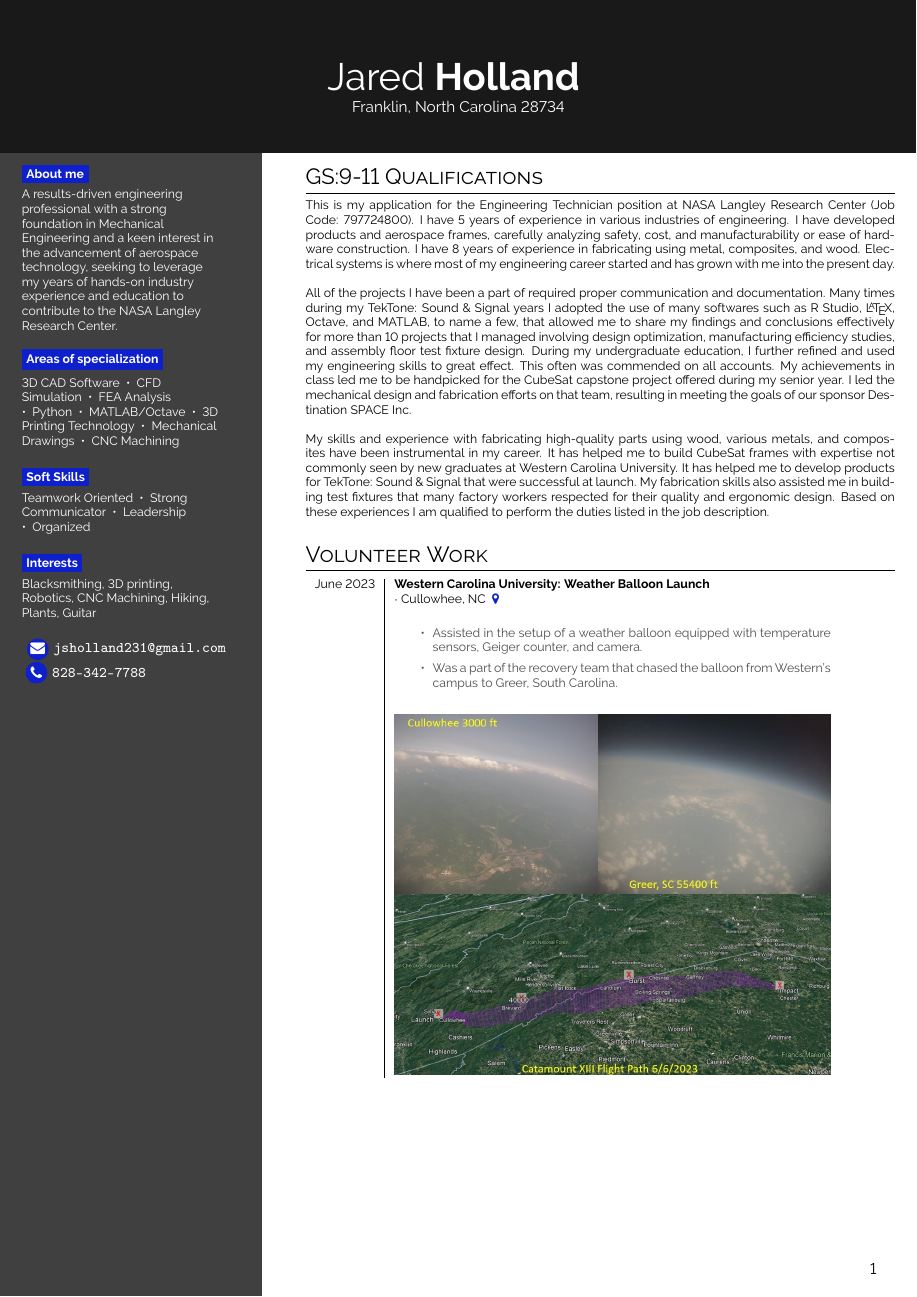
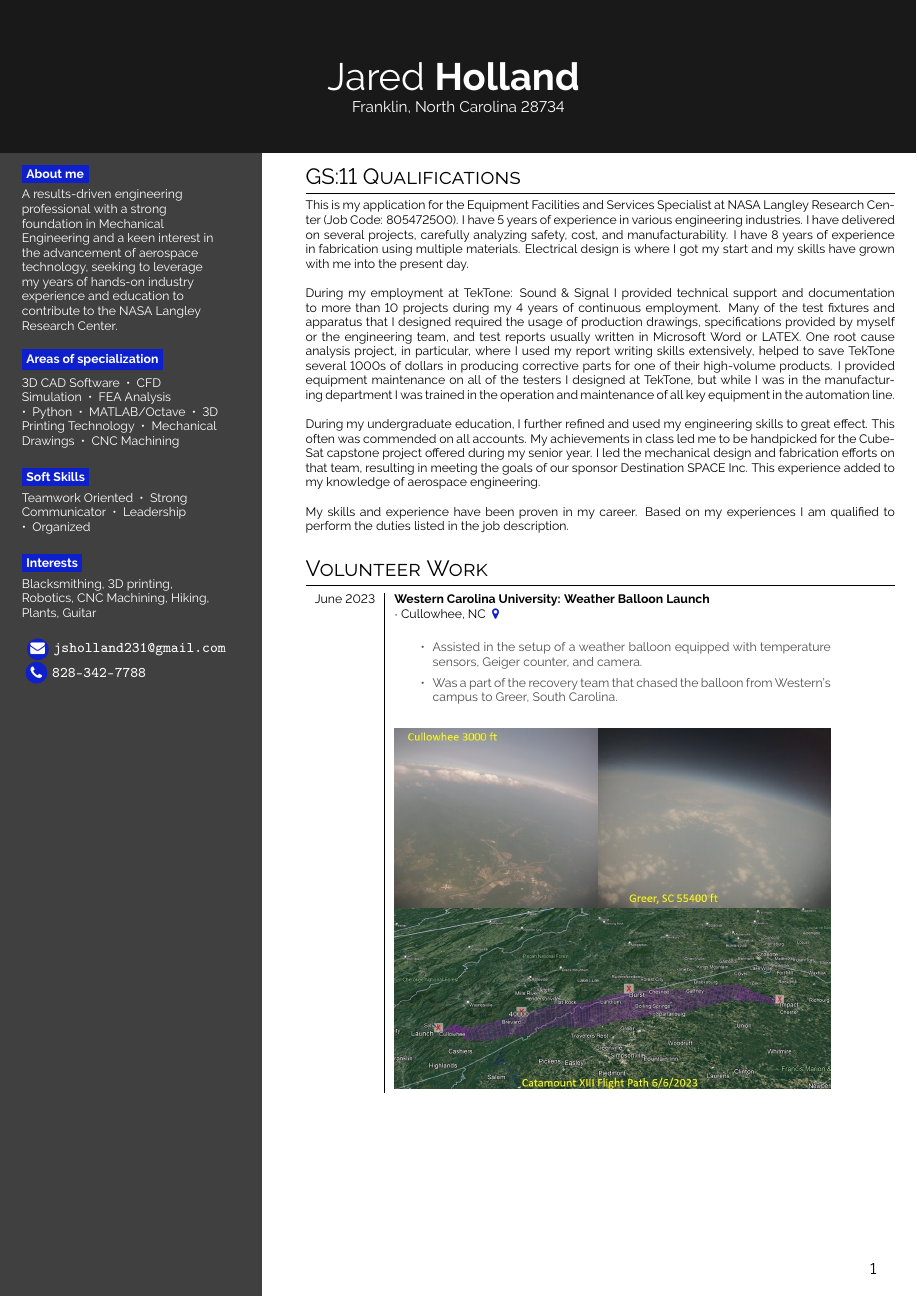
Before and after one commit to BluShadowJ/LaTexResume, a LaTeX CV (Resume.tex): page 1 of 4. Compiled offline with pdfLaTeX.

Commit message:
Equipment Facilities and Services Specialist at NASA Langley Research Cen-

```diff
--- a/Resume.tex
+++ b/Resume.tex
@@ -93,22 +93,28 @@ Hiking, Plants, Guitar\\
 }
 %----------------------------------------------------------- Switch to second column
 \switchcolumn
-\section*{GS:9-11 Qualifications}
-    This is my application for the Engineering Technician position at NASA Langley Research Center (Job Code: 797724800).
-    I have 5 years of experience in various industries of engineering. I have developed products and aerospace frames, carefully analyzing safety,
-    cost, and manufacturability or ease of hardware construction. I have 8 years of experience in fabricating using metal, composites, and wood. Electrical systems
-    is where most of my engineering career started and has grown with me into the present day. \\
+\section*{GS:11 Qualifications}
+    This is my application for the Equipment Facilities and Services Specialist at NASA Langley Research
+    Center (Job Code: 805472500). I have 5 years of experience in various engineering industries. I have
+    delivered on several projects, carefully analyzing safety, cost, and manufacturability. I have 8 years
+    of experience in fabrication using multiple materials. Electrical design is where I got my start and my skills
+    have grown with me into the present day.\\
     \\
-    All of the projects I have been a part of required proper communication and documentation. Many times during my TekTone: Sound \& Signal years I adopted the use
-    of many softwares such as R Studio, \LaTeX, Octave, and MATLAB, to name a few, that allowed me to share my findings and conclusions effectively for more than 10 projects that I
-    managed involving design optimization, manufacturing efficiency studies, and assembly floor test fixture design. During my undergraduate education, I further refined and used my engineering skills
-    to great effect. This often was commended on all accounts. My achievements in class led me to be handpicked for the CubeSat capstone project offered during my senior year.
-    I led the mechanical design and fabrication efforts on that team, resulting in meeting the goals of our sponsor Destination SPACE Inc.\\
+    During my employment at TekTone: Sound \& Signal I provided technical support and documentation
+    to more than 10 projects during my 4 years of continuous employment. Many of the test fixtures and apparatus that I designed required the usage of production drawings, specifications provided by myself or
+    the engineering team, and test reports usually written in Microsoft Word or LATEX. One root cause analysis project, in particular, where I used my report writing skills extensively, helped to save TekTone several
+    1000s of dollars in producing corrective parts for one of their high-volume products. I provided equipment
+    maintenance on all of the testers I designed at TekTone, but while I was in the manufacturing department
+    I was trained in the operation and maintenance of all key equipment in the automation line.\\
     \\
-    My skills and experience with fabricating high-quality parts using wood, various metals, and composites have been instrumental in my career. It has helped
-    me to build CubeSat frames with expertise not commonly seen by new graduates at Western Carolina University. It has helped me to develop products for
-    TekTone: Sound \& Signal that were successful at launch. My fabrication skills also assisted me in building test fixtures that many factory workers respected
-    for their quality and ergonomic design. Based on these experiences I am qualified to perform the duties listed in the job description. % Treat the end like a the conclusion of a thesis
+    During my undergraduate education, I further refined and used my engineering skills to great effect. This
+    often was commended on all accounts. My achievements in class led me to be handpicked for the Cube-
+    Sat capstone project offered during my senior year. I led the mechanical design and fabrication efforts on
+    that team, resulting in meeting the goals of our sponsor Destination SPACE Inc. This experience added to
+    my knowledge of aerospace engineering.\\
+    \\
+    My skills and experience have been proven in my career. Based on my experiences I am qualified to
+    perform the duties listed in the job description. % Treat the end like a the conclusion of a thesis
 
 \section*{Volunteer Work}
 \begin{tabular}{r| p{0.5\textwidth} c}
```
Also changed, not shown: JaredHolland_Resume.pdf, JaredHolland_ResumeV2.pdf (added), Resume.pdf, Resume.tex (30 more changed lines), 4 other files.
